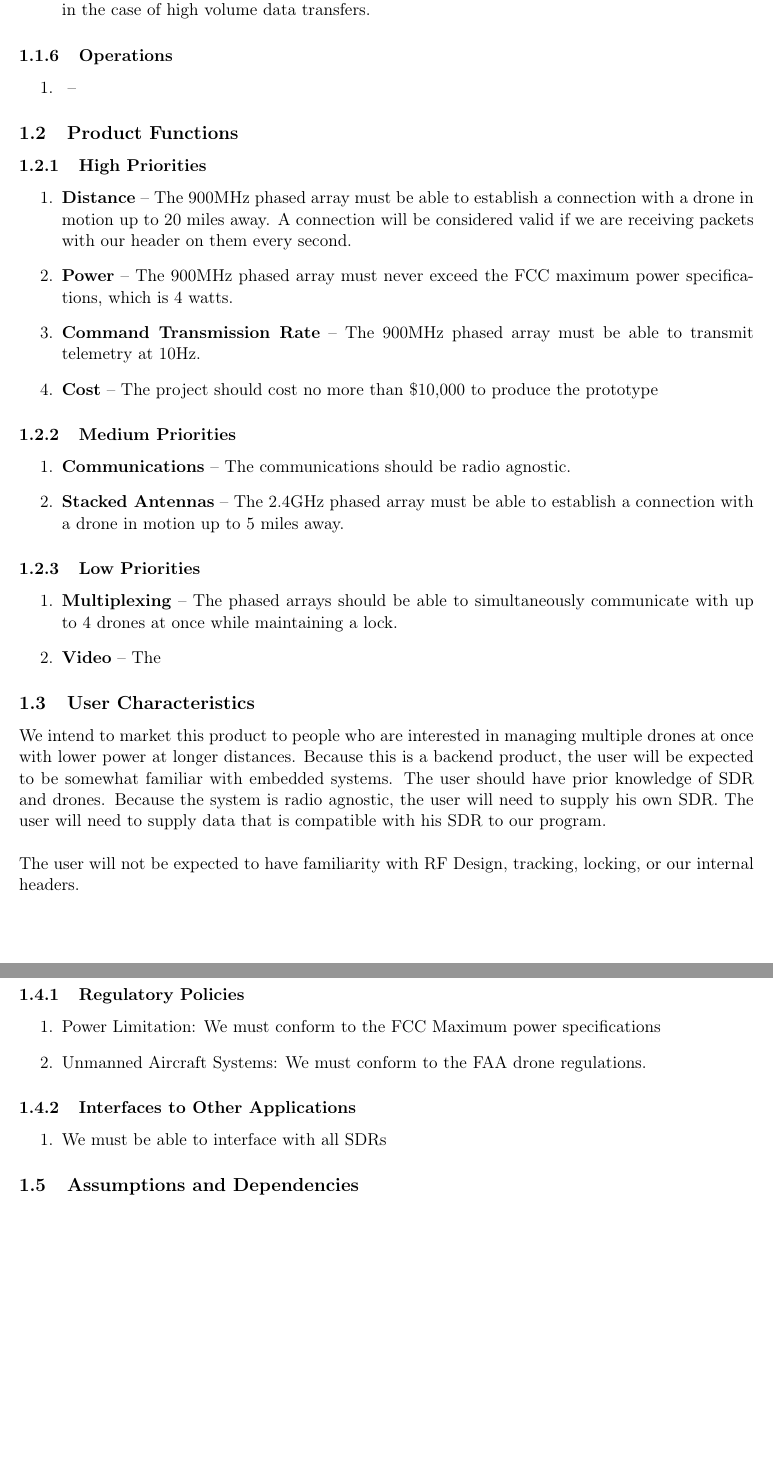
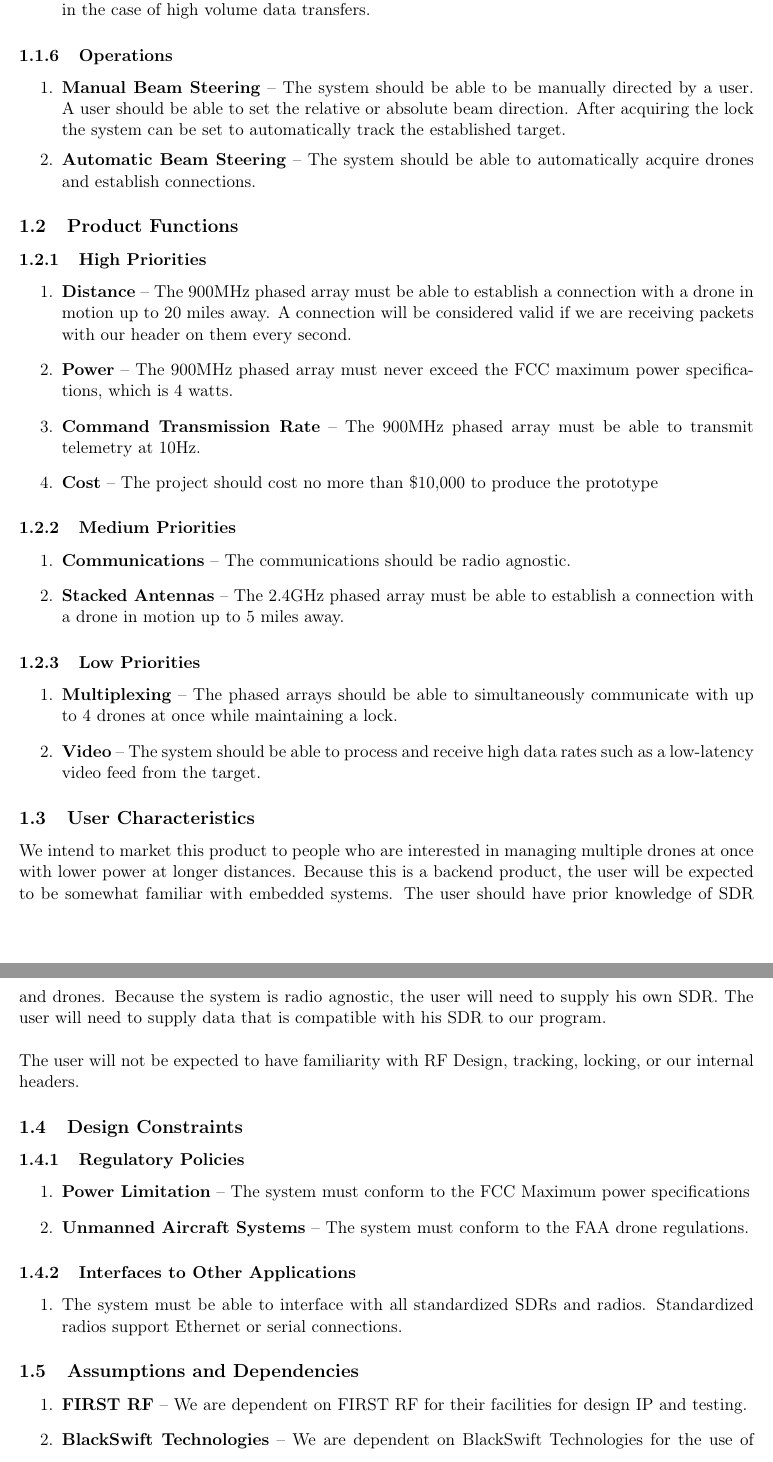
Before and after one commit to AndrewKee/Capstone, a LaTeX document (ProjectRequirements/OverallDescription.tex): two parts of pages 3 and 4 of 4, joined at a grey line, cut so that both start at the same text. Compiled offline with pdfLaTeX.

Commit message:
Assumptions and dependencies, interfaces, some small fixes

```diff
--- a/ProjectRequirements/OverallDescription.tex
+++ b/ProjectRequirements/OverallDescription.tex
@@ -51,7 +51,8 @@
 
 		\subsubsection{Operations}
 			\begin{enumerate}\itemsep1pt
-				\item \textbf{} --
+				\item \textbf{Manual Beam Steering} -- The system should be able to be manually directed by a user.  A user should be able to set the relative or absolute beam direction.  After acquiring the lock the system can be set to automatically track the established target.
+				\item \textbf{Automatic Beam Steering} -- The system should be able to automatically acquire drones and establish connections.
 			\end{enumerate}
 
 	\subsection{Product Functions}
@@ -74,7 +75,7 @@
 		\subsubsection{Low Priorities}
 			\begin{enumerate}
 				\item \textbf{Multiplexing} -- The phased arrays should be able to simultaneously communicate with up to 4 drones at once while maintaining a lock.
-				\item \textbf{Video} -- The
+				\item \textbf{Video} -- The system should be able to process and receive high data rates such as a low-latency video feed from the target.
 			\end{enumerate}
 
 	\subsection{User Characteristics}
@@ -85,16 +86,20 @@
 	\subsection{Design Constraints}
 		\subsubsection{Regulatory Policies}
 			\begin{enumerate}
-				\item Power Limitation: We must conform to the FCC Maximum power specifications
-				\item Unmanned Aircraft Systems: We must conform to the FAA drone regulations.
+				\item \textbf{Power Limitation} -- The system must conform to the FCC Maximum power specifications
+				\item \textbf{Unmanned Aircraft Systems} -- The system must conform to the FAA drone regulations.
 			\end{enumerate}
 		\subsubsection{Interfaces to Other Applications}
 			\begin{enumerate}
-				\item We must be able to interface with all SDRs
+				\item The system must be able to interface with all standardized SDRs and radios.  Standardized radios support Ethernet or serial connections.
 
 			\end{enumerate}
 
 
 	\subsection{Assumptions and Dependencies}
-
+		\begin{enumerate}
+				\item \textbf{FIRST RF} -- We are dependent on FIRST RF for their facilities for design IP and testing.
+				\item \textbf{BlackSwift Technologies} -- We are dependent on BlackSwift Technologies for the use of their drones for the purpose of testing our project.
+				\item \textbf{Xetawave} -- We are dependent on Xetawave for the use and support of their SDR technology for testing our system.
+		\end{enumerate}
 \end{document}
```
